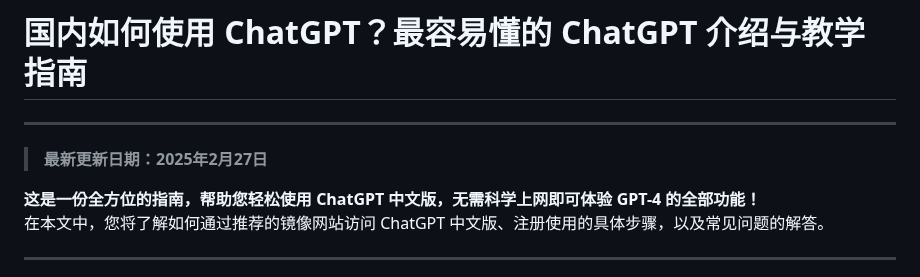
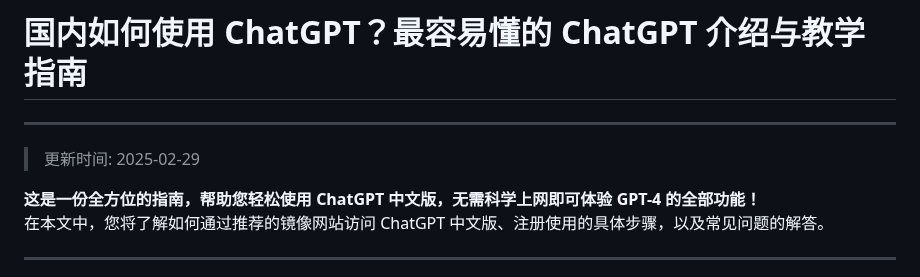
Before and after one commit to chatgpt-zh/chinese-chatgpt-guide, a Markdown page: README.md, the part around the change. Rendered like a GitHub page.

Commit message:
更新日期时间为 2025-02-28 20:33:46

```diff
--- a/README.md
+++ b/README.md
@@ -1,6 +1,6 @@
 # 国内如何使用 ChatGPT？最容易懂的 ChatGPT 介绍与教学指南
 ---
-> **最新更新日期：2025年2月27日**
+>更新时间: 2025-02-29
 
 **这是一份全方位的指南，帮助您轻松使用 ChatGPT 中文版，无需科学上网即可体验 GPT-4 的全部功能！**
 在本文中，您将了解如何通过推荐的镜像网站访问 ChatGPT 中文版、注册使用的具体步骤，以及常见问题的解答。
```
